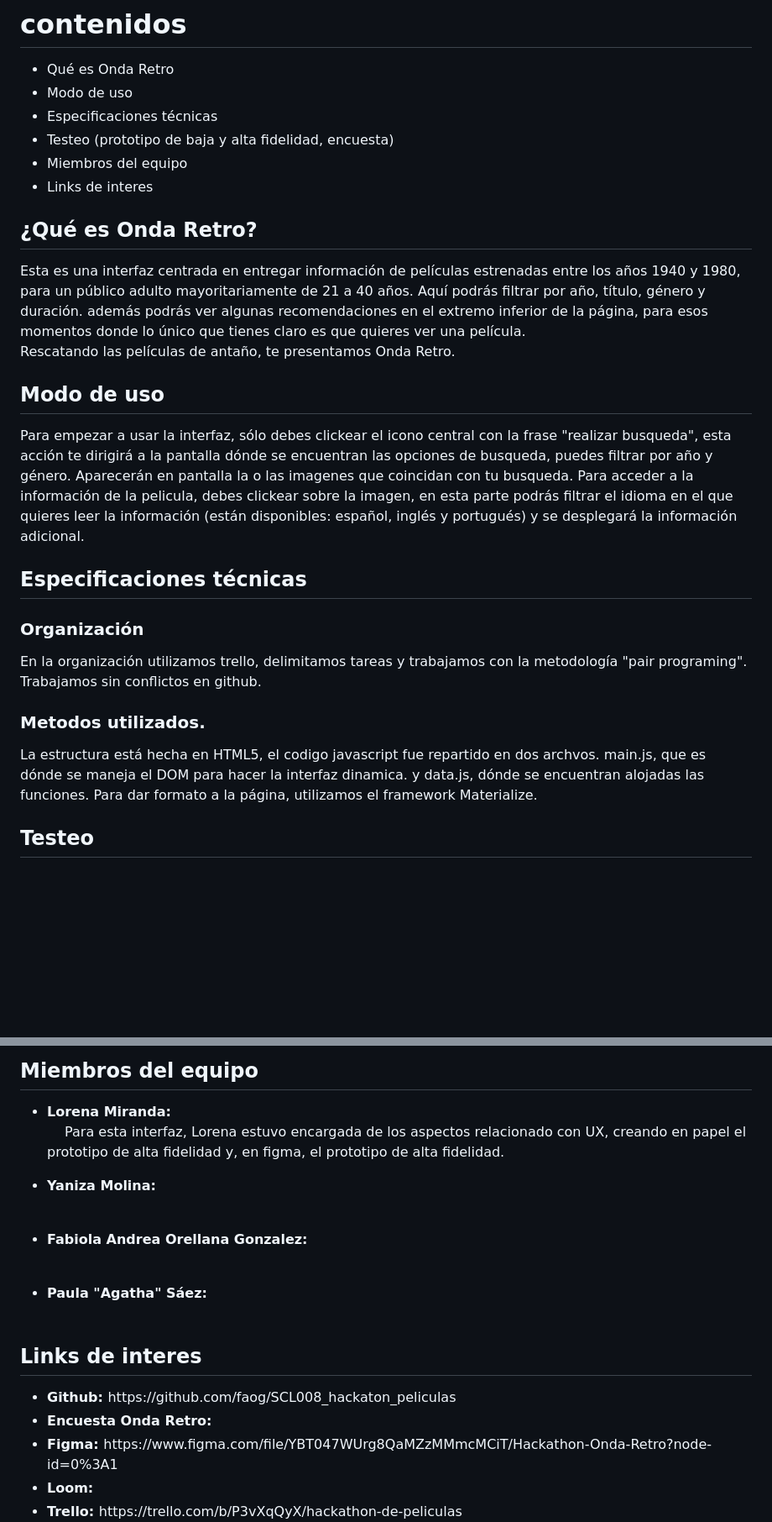
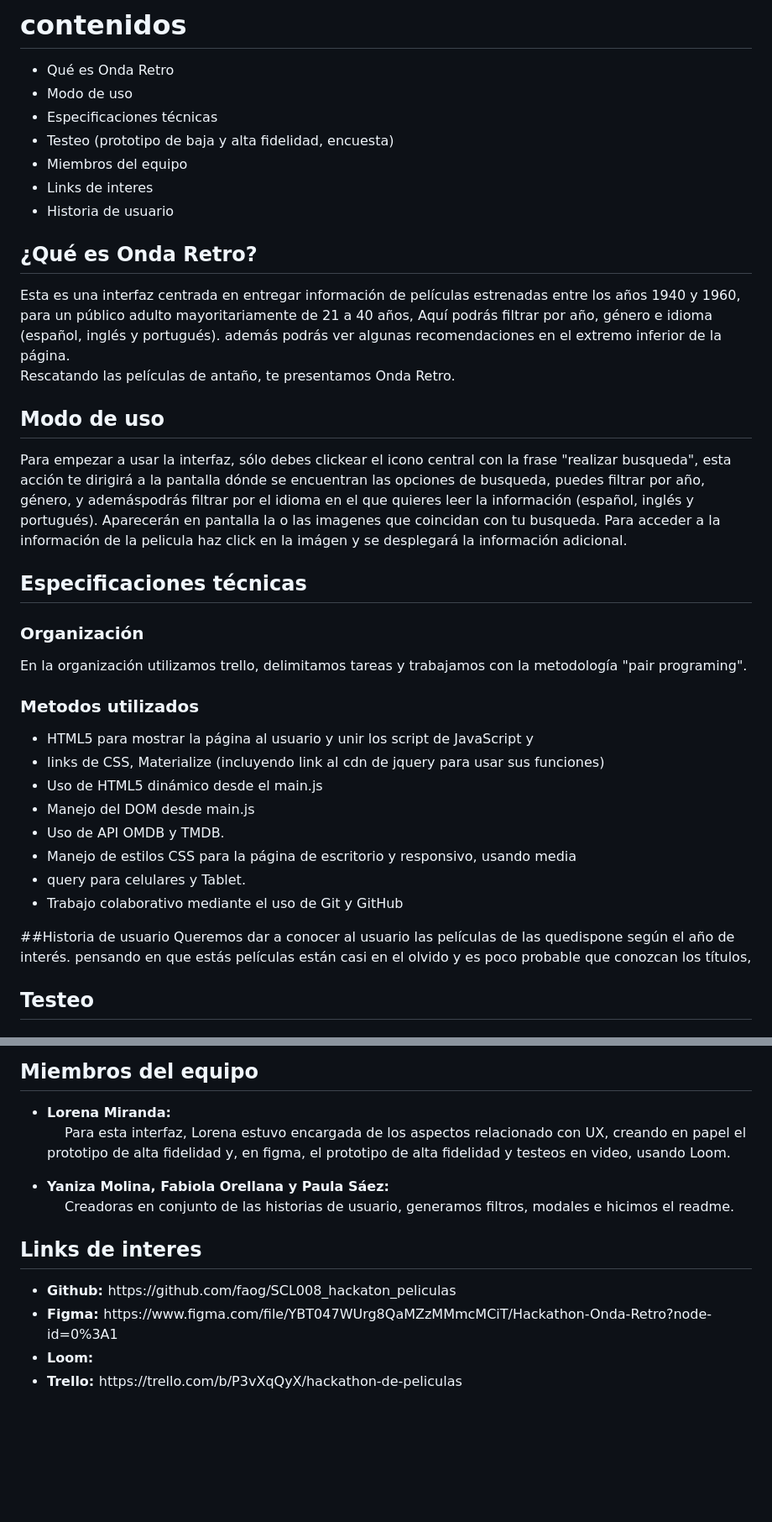
Before and after one commit to faog/SCL008_hackaton_peliculas, a Markdown page: README.md, 2 parts joined by grey strips. Shown: that part at 84% size. Drawn GitHub-style; blank space fills up the shorter version.

Commit message:
arreglos en el readme. Historias de usuario, lo que hicimos cada una

```diff
--- a/README.md
+++ b/README.md
@@ -12,25 +12,35 @@
 	<li>Testeo (prototipo de baja y alta fidelidad, encuesta)
 	<li>Miembros del equipo
 	<li>Links de interes
+	<li>Historia de usuario
 </ul>
 
 ## ¿Qué es Onda Retro?
 
-Esta es una interfaz centrada en entregar información de películas estrenadas entre los años 1940 y 1980, para un público adulto mayoritariamente de 21 a 40 años. Aquí podrás filtrar por año, título, género y duración. además podrás ver algunas recomendaciones en el extremo inferior de la página, para esos momentos donde lo único que tienes claro es que quieres ver una película.<br>
+Esta es una interfaz centrada en entregar información de películas estrenadas entre los años 1940 y 1960, para un público adulto mayoritariamente de 21 a 40 años, Aquí podrás filtrar por año, género e idioma (español, inglés y portugués). además podrás ver algunas recomendaciones en el extremo inferior de la página.<br>
 Rescatando las películas de antaño, te presentamos Onda Retro.
 
 ## Modo de uso
 
-Para empezar a usar la interfaz, sólo debes clickear el icono central con la frase "realizar busqueda", esta acción te dirigirá a la pantalla dónde se encuentran las opciones de busqueda, puedes filtrar por año y género. Aparecerán en pantalla la o las imagenes que coincidan con tu busqueda. Para acceder a la información de la pelicula, debes clickear sobre la imagen, en esta parte podrás filtrar el idioma en el que quieres leer la información (están disponibles: español, inglés y portugués) y se desplegará la información adicional.
+Para empezar a usar la interfaz, sólo debes clickear el icono central con la frase "realizar busqueda", esta acción te dirigirá a la pantalla dónde se encuentran las opciones de busqueda, puedes filtrar por año, género, y ademáspodrás filtrar por el idioma en el que quieres leer la información (español, inglés y portugués). Aparecerán en pantalla la o las imagenes que coincidan con tu busqueda. Para acceder a la información de la pelicula haz click en la imágen y se desplegará la información adicional.
 
 ## Especificaciones técnicas
 
 ### Organización
-En la organización utilizamos trello, delimitamos tareas y trabajamos con la metodología "pair programing". Trabajamos sin conflictos en github.
+En la organización utilizamos trello, delimitamos tareas y trabajamos con la metodología "pair programing".
 
-### Metodos utilizados.
-La estructura está hecha en HTML5, el codigo javascript fue repartido en dos archvos. main.js, que es dónde se maneja el DOM para hacer la interfaz dinamica. y data.js, dónde se encuentran alojadas las funciones.
-Para dar formato a la página, utilizamos el framework Materialize.
+### Metodos utilizados
+<ul>
+<li>HTML5 para mostrar la página al usuario y unir los script de JavaScript y <li>links de CSS, Materialize (incluyendo link al cdn de jquery para usar sus funciones)
+<li>Uso de HTML5 dinámico desde el main.js
+<li>Manejo del DOM desde main.js
+<li>Uso de API OMDB y TMDB.
+<li>Manejo de estilos CSS para la página de escritorio y responsivo, usando media <li>query para celulares y Tablet.
+<li>Trabajo colaborativo mediante el uso de Git y GitHub
+</ul>
+
+##Historia de usuario
+Queremos dar a conocer al usuario las películas de las quedispone según el año de interés. pensando en que estás películas están casi en el olvido y es poco probable que conozcan los títulos,
 
 ## Testeo
 
@@ -70,22 +80,14 @@ Hecho en Figma.<br>
 <ul>
 	<li>
 		<strong> Lorena Miranda: </strong>
-		<br>&emsp; Para esta interfaz, Lorena estuvo encargada de  		los aspectos relacionado con UX, creando en papel el prototipo de alta fidelidad y, en figma, el prototipo de alta fidelidad.
+		<br>&emsp;
+		Para esta interfaz, Lorena estuvo encargada de los aspectos relacionado con UX, creando en papel el prototipo de alta fidelidad y, en figma, el prototipo de alta fidelidad y testeos en video, usando Loom.
 </ul>
 <ul>
 	<li>
-		<strong> Yaniza Molina: </strong>
+		<strong> Yaniza Molina, Fabiola Orellana y Paula Sáez: </strong>
 		<br>&emsp;
-</ul>
-<ul>
-	<li>
-		<strong> Fabiola Andrea Orellana Gonzalez: </strong>
-		<br>&emsp;
-</ul>
-<ul>
-	<li>
-		<strong> Paula "Agatha" Sáez: </strong>
-		<br>&emsp;
+		Creadoras en conjunto de las historias de usuario, generamos filtros, modales e hicimos el readme.
 </ul>
 
 
@@ -93,7 +95,6 @@ Hecho en Figma.<br>
 ## Links de interes
 <ul>
 <li> <strong> Github: </strong>  https://github.com/faog/SCL008_hackaton_peliculas
-<li> <strong> Encuesta Onda Retro: </strong>
 <li> <strong> Figma: </strong>https://www.figma.com/file/YBT047WUrg8QaMZzMMmcMCiT/Hackathon-Onda-Retro?node-id=0%3A1
 <li> <strong> Loom: </strong>
 <li> <strong> Trello: </strong> https://trello.com/b/P3vXqQyX/hackathon-de-peliculas
```
Also changed, not shown: other parts of README.md (+3 -3 lines), img/Onda_Retro.png (added).
